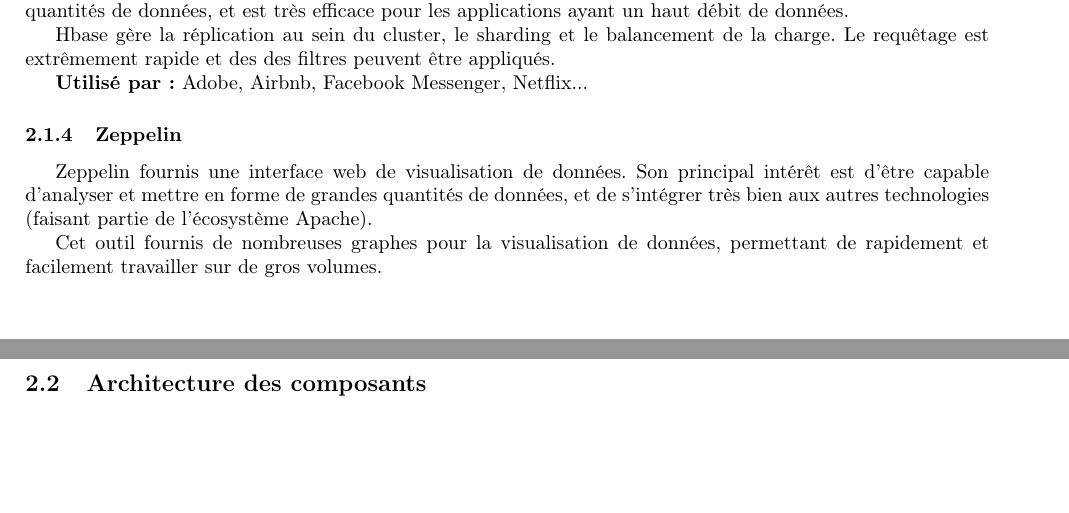
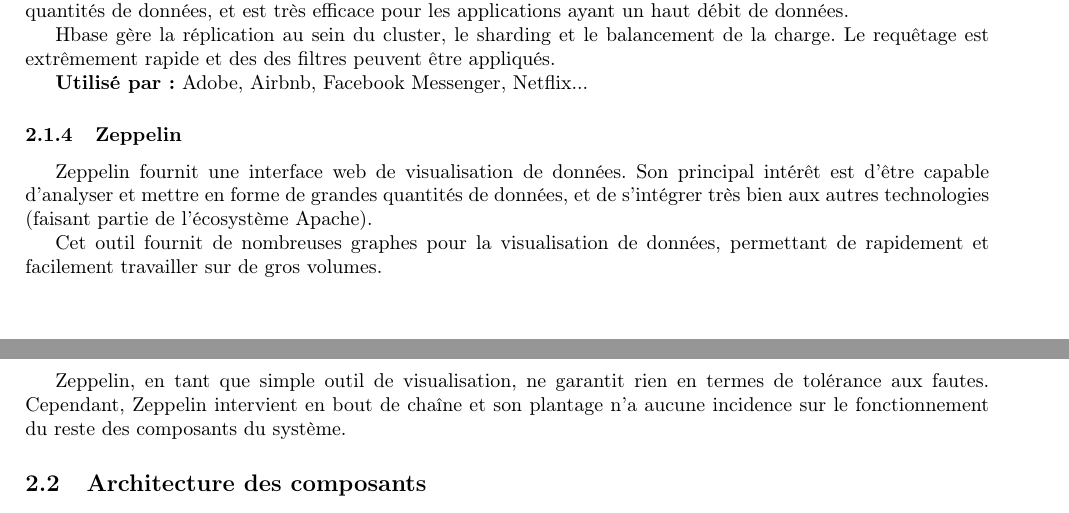
Before and after one commit to jordandegea/SDPTDD, a LaTeX document (misc/doc/doc.tex): two parts of pages 1 and 2 of 4, joined at a grey line, cut so that both start at the same text. Compiled offline with pdfLaTeX.

Commit message:
Zeppelin + ortho

```diff
--- a/misc/doc/doc.tex
+++ b/misc/doc/doc.tex
@@ -71,11 +71,11 @@ Hbase gère la réplication au sein du cluster, le sharding et le balancement de
 % Que garanti Hbase en terme de tolérance aux fautes et quels sont ses hypothèses
 
 \subsubsection{Zeppelin}
-%Expliquer Zeppelin
-Zeppelin fournis une interface web de visualisation de données. Son principal intérêt est d'être capable d'analyser et mettre en forme de grandes quantités de données, et de s'intégrer très bien aux autres technologies (faisant partie de l'écosystème Apache).
+Zeppelin fournit une interface web de visualisation de données. Son principal intérêt est d'être capable d'analyser et mettre en forme de grandes quantités de données, et de s'intégrer très bien aux autres technologies (faisant partie de l'écosystème Apache).
 
-Cet outil fournis de nombreuses graphes pour la visualisation de données, permettant de rapidement et facilement travailler sur de gros volumes.
-% Que garanti FHbase en terme de tolérance aux fautes et quels sont ses hypothèses
+Cet outil fournit de nombreuses graphes pour la visualisation de données, permettant de rapidement et facilement travailler sur de gros volumes.
+
+Zeppelin, en tant que simple outil de visualisation, ne garantit rien en termes de tolérance aux fautes. Cependant, Zeppelin intervient en bout de chaîne et son plantage n'a aucune incidence sur le fonctionnement du reste des composants du système.
 
 \subsection{Architecture des composants}
 
```
